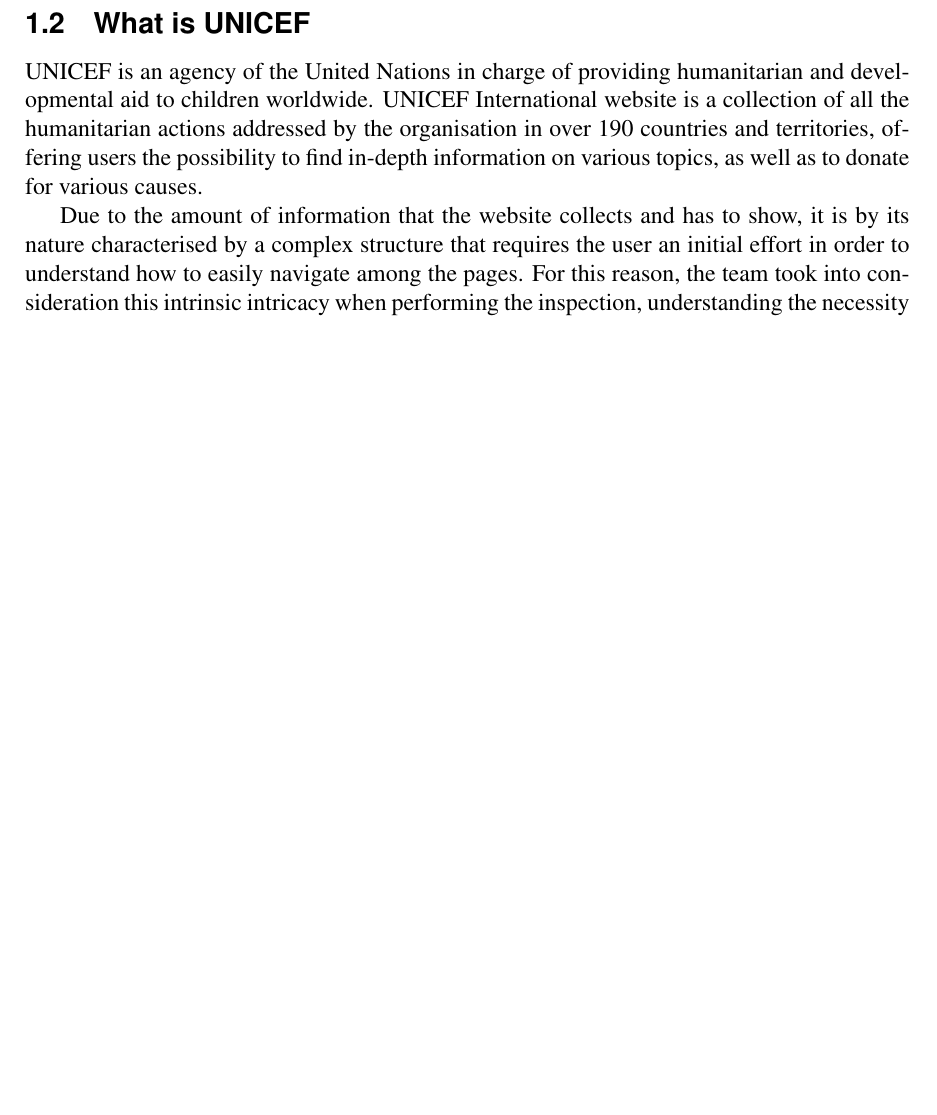
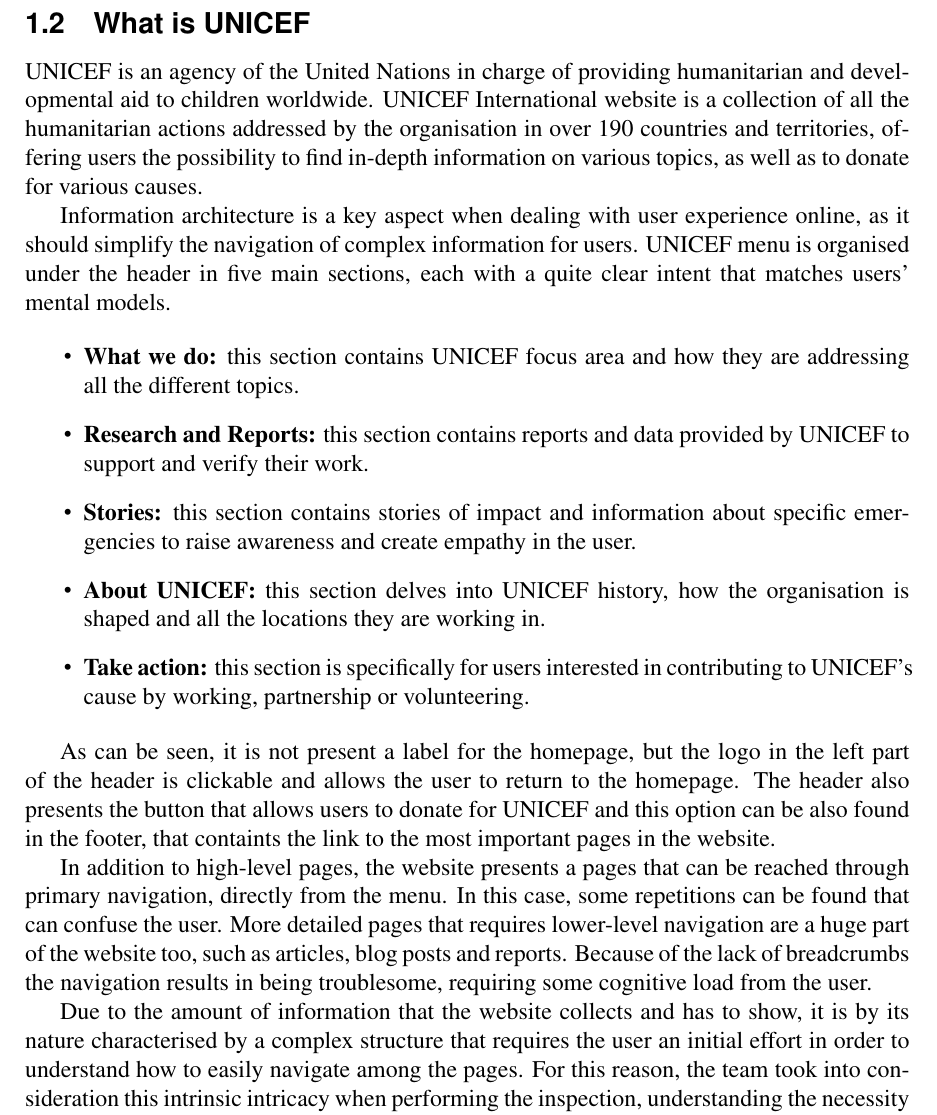
Before and after one commit to sissamatteo29/Unicef_Usability_Evaluation, a LaTeX document (main.tex, which reads root/1.Inspection/1.InspectionIntroduction.tex): part of page 5 of 73, cut so that both start at the same text, the shorter picture padded with empty space. Compiled offline with pdfLaTeX.

Commit message:
what is UNICEF changes

```diff
--- a/root/1.Inspection/1.InspectionIntroduction.tex
+++ b/root/1.Inspection/1.InspectionIntroduction.tex
@@ -18,6 +18,21 @@
 \subsection{What is UNICEF}
 UNICEF is an agency of the United Nations in charge of providing humanitarian and developmental aid to children worldwide. UNICEF International website is a collection of all the humanitarian actions addressed by the organisation in over 190 countries and territories, offering users the possibility to find in-depth information on various topics, as well as to donate for various causes.
 
+Information architecture is a key aspect when dealing with user experience online, as it should simplify the navigation of complex information for users. UNICEF menu is organised under the header in five main sections, each with a quite clear intent that matches users’ mental models.
+
+\begin{itemize}
+    \item \textbf{What we do:} this section contains UNICEF focus area and how they are addressing all the different topics.
+    \item \textbf{Research and Reports:} this section contains reports and data provided by UNICEF to support and verify their work.
+    \item \textbf{Stories:} this section contains stories of impact and information about specific emergencies to raise awareness and create empathy in the user.
+    \item \textbf{About UNICEF:} this section delves into UNICEF history, how the organisation is shaped and all the locations they are working in.
+    \item \textbf{Take action:} this section is specifically for users interested in contributing to UNICEF's cause by working, partnership or volunteering.
+\end{itemize}
+
+As can be seen, it is not present a label for the homepage, but the logo in the left part of the header is clickable and allows the user to return to the homepage. The header also presents the button that allows users to donate for UNICEF and this option can be also found in the footer, that containts the link to the most important pages in the website.
+
+In addition to high-level pages, the website presents a pages that can be reached through primary navigation, directly from the menu. In this case, some repetitions can be found that can confuse the user.
+More detailed pages that requires lower-level navigation are a huge part of the website too, such as articles, blog posts and reports. Because of the lack of breadcrumbs the navigation results in being troublesome, requiring some cognitive load from the user.
+
 Due to the amount of information that the website collects and has to show, it is by its nature characterised by a complex structure that requires the user an initial effort in order to understand how to easily navigate among the pages. For this reason, the team took into consideration this intrinsic intricacy when performing the inspection, understanding the necessity of having an articulated information architecture.
 \clearpage
 
```
